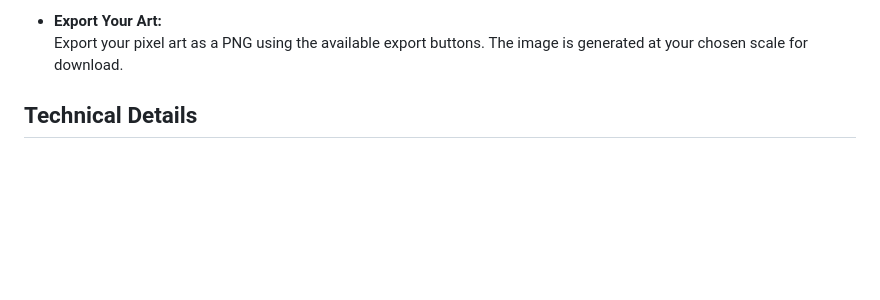
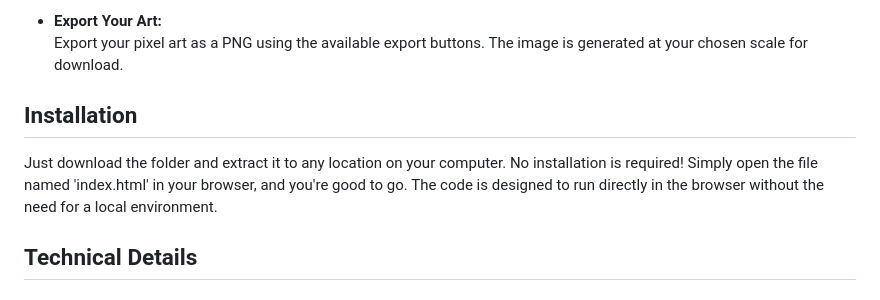
Before and after one commit to nygaard91/Pixel-Perfect-AI-Art-Converter, a Markdown page: README.md, the part around the change. Drawn GitHub-style; blank space fills up the shorter version.

```diff
--- a/README.md
+++ b/README.md
@@ -52,6 +52,9 @@ This hands-on approach makes it easier to generate pixel art that meets the spec
 - **Export Your Art:**
   Export your pixel art as a PNG using the available export buttons. The image is generated at your chosen scale for download.
 
+
+## Installation
+Just download the folder and extract it to any location on your computer. No installation is required! Simply open the file named 'index.html' in your browser, and you're good to go. The code is designed to run directly in the browser without the need for a local environment.
 
 ## Technical Details
 
```
